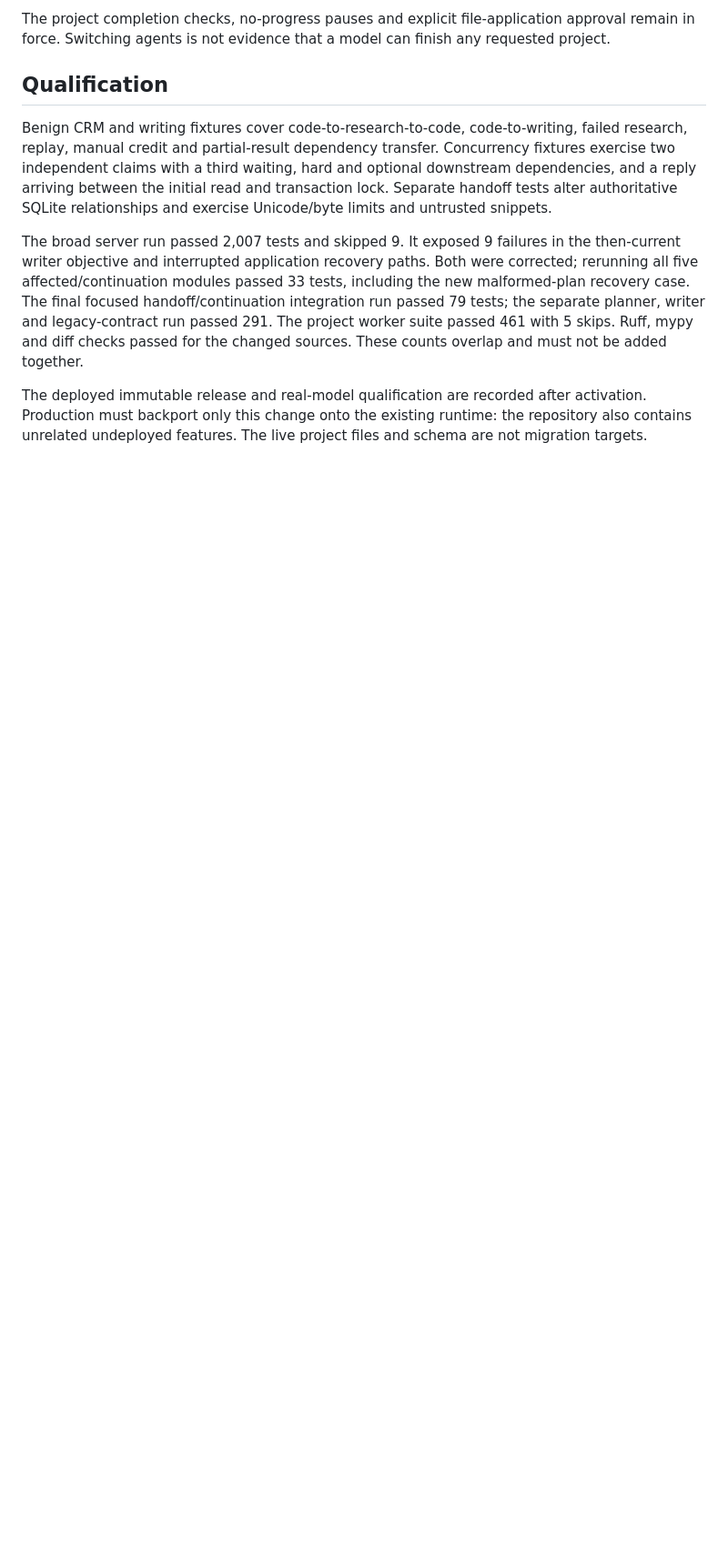
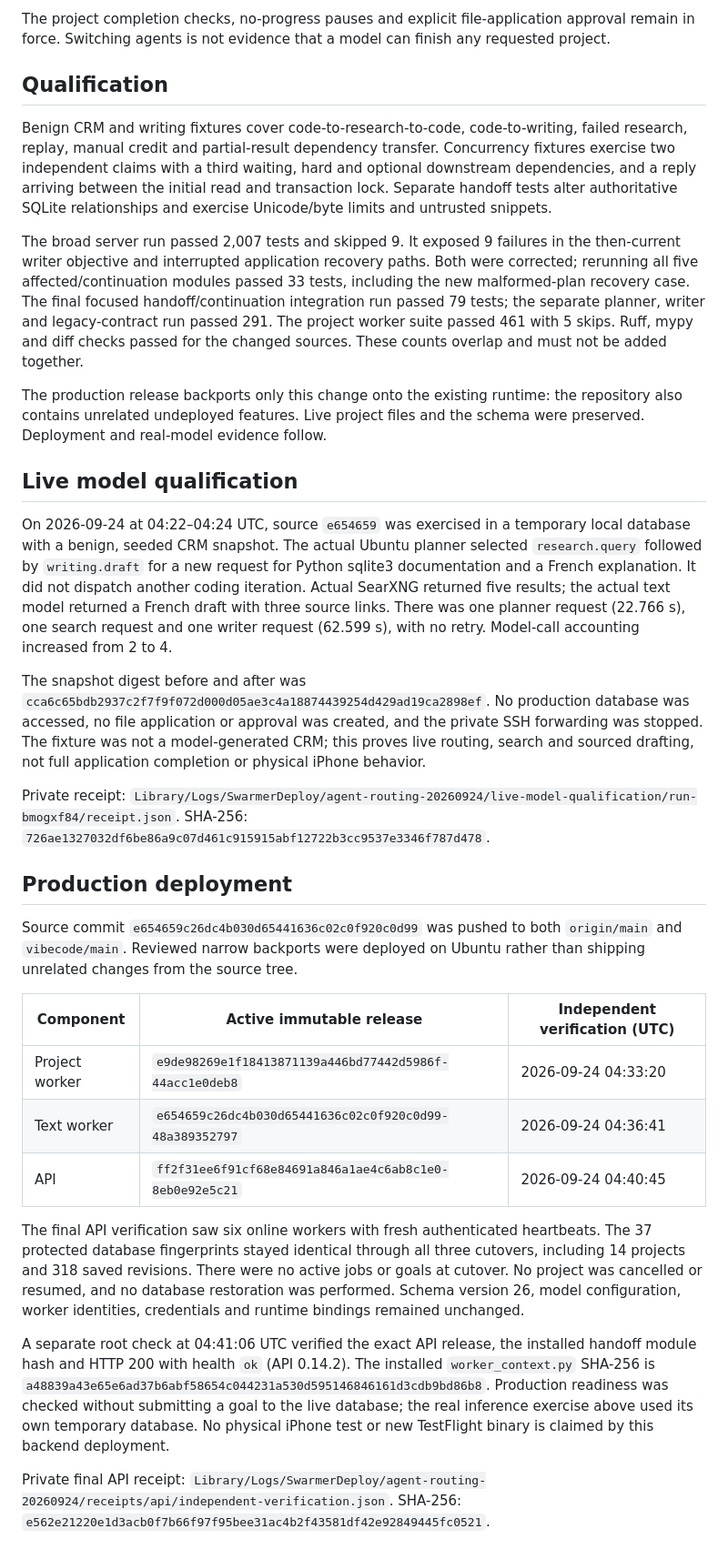
Before and after one commit to ales27pm/swarmer, a Markdown page: docs/evidence/general-agent-routing-2026-09-24.md, the part around the change. Shown at 91% size. Drawn GitHub-style; blank space fills up the shorter version.

Commit message:
Record routing qualification and guarded backend deployment

```diff
--- a/docs/evidence/general-agent-routing-2026-09-24.md
+++ b/docs/evidence/general-agent-routing-2026-09-24.md
@@ -62,7 +62,58 @@ writer and legacy-contract run passed 291. The project worker suite passed
 461 with 5 skips. Ruff, mypy and diff checks passed for the changed sources.
 These counts overlap and must not be added together.
 
-The deployed immutable release and real-model qualification are recorded after
-activation. Production must backport only this change onto the existing
-runtime: the repository also contains unrelated undeployed features. The live
-project files and schema are not migration targets.
+The production release backports only this change onto the existing runtime:
+the repository also contains unrelated undeployed features. Live project files
+and the schema were preserved. Deployment and real-model evidence follow.
+
+## Live model qualification
+
+On 2026-09-24 at 04:22–04:24 UTC, source `e654659` was exercised in a temporary
+local database with a benign, seeded CRM snapshot. The actual Ubuntu planner
+selected `research.query` followed by `writing.draft` for a new request for
+Python sqlite3 documentation and a French explanation. It did not dispatch
+another coding iteration. Actual SearXNG returned five results; the actual text
+model returned a French draft with three source links. There was one planner
+request (22.766 s), one search request and one writer request (62.599 s), with no
+retry. Model-call accounting increased from 2 to 4.
+
+The snapshot digest before and after was
+`cca6c65bdb2937c2f7f9f072d000d05ae3c4a18874439254d429ad19ca2898ef`.
+No production database was accessed, no file application or approval was
+created, and the private SSH forwarding was stopped. The fixture was not a
+model-generated CRM; this proves live routing, search and sourced drafting,
+not full application completion or physical iPhone behavior.
+
+Private receipt: `Library/Logs/SwarmerDeploy/agent-routing-20260924/live-model-qualification/run-bmogxf84/receipt.json`.
+SHA-256: `726ae1327032df6be86a9c07d461c915915abf12722b3cc9537e3346f787d478`.
+
+## Production deployment
+
+Source commit `e654659c26dc4b030d65441636c02c0f920c0d99` was pushed to both
+`origin/main` and `vibecode/main`. Reviewed narrow backports were deployed on
+Ubuntu rather than shipping unrelated changes from the source tree.
+
+| Component | Active immutable release | Independent verification (UTC) |
+| --- | --- | --- |
+| Project worker | `e9de98269e1f18413871139a446bd77442d5986f-44acc1e0deb8` | 2026-09-24 04:33:20 |
+| Text worker | `e654659c26dc4b030d65441636c02c0f920c0d99-48a389352797` | 2026-09-24 04:36:41 |
+| API | `ff2f31ee6f91cf68e84691a846a1ae4c6ab8c1e0-8eb0e92e5c21` | 2026-09-24 04:40:45 |
+
+The final API verification saw six online workers with fresh authenticated
+heartbeats. The 37 protected database fingerprints stayed identical through
+all three cutovers, including 14 projects and 318 saved revisions. There were
+no active jobs or goals at cutover. No project was cancelled or resumed, and no
+database restoration was performed. Schema version 26, model configuration,
+worker identities, credentials and runtime bindings remained unchanged.
+
+A separate root check at 04:41:06 UTC verified the exact API release, the
+installed handoff module hash and HTTP 200 with health `ok` (API 0.14.2).
+The installed `worker_context.py` SHA-256 is
+`a48839a43e65e6ad37b6abf58654c044231a530d595146846161d3cdb9bd86b8`.
+Production readiness was checked without submitting a goal to the live database;
+the real inference exercise above used its own temporary database. No physical
+iPhone test or new TestFlight binary is claimed by this backend deployment.
+
+Private final API receipt:
+`Library/Logs/SwarmerDeploy/agent-routing-20260924/receipts/api/independent-verification.json`.
+SHA-256: `e562e21220e1d3acb0f7b66f97f95bee31ac4b2f43581df42e92849445fc0521`.
```
